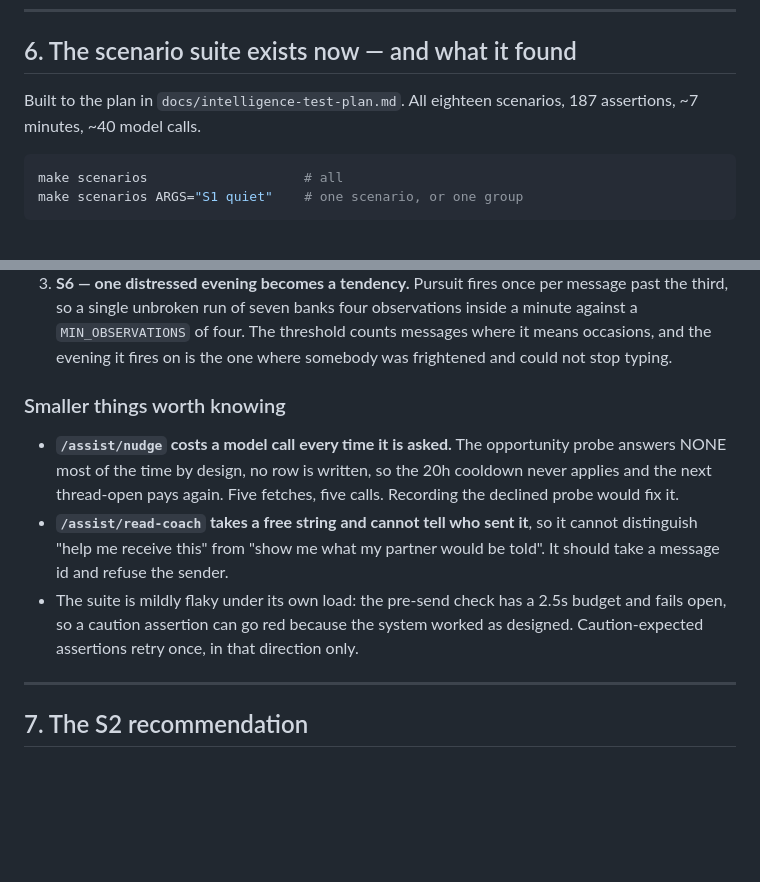
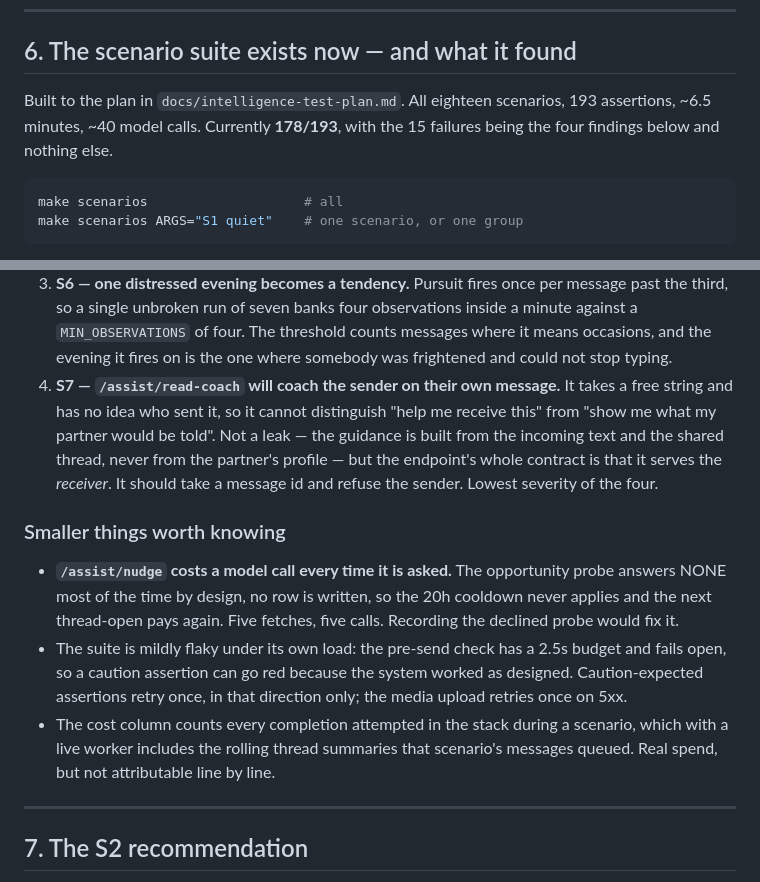
Before and after one commit to ikeoffiah/relationship-ai, a Markdown page: docs/handoff-intelligence-testing.md, 2 parts joined by grey strips. Drawn GitHub-style; blank space fills up the shorter version.

Commit message:
Score the suite honestly: 178/193, and S7 belongs on the findings list
The full run is stable now that the two load-induced flakes are handled — S11
and S18 both pass under the load that broke them, and the 15 remaining failures
are exactly the four findings and nothing else.

Corrected the handoff: it said 187 assertions and listed three findings, when
there are 193 and four. The one I had filed under "smaller things" is a failing
assertion and should be counted as such — /assist/read-coach will coach the
sender on a message they sent, because the endpoint takes a free string and has
no idea who wrote it. It is the lowest-severity of the four and it is not a
leak, but the endpoint's entire contract is that it serves the receiver, and a
list that quietly omits its own red assertions is the beginning of a suite
nobody trusts.

````diff
--- a/docs/handoff-intelligence-testing.md
+++ b/docs/handoff-intelligence-testing.md
@@ -162,7 +162,8 @@ hardware (the simulator has no microphone).
 ## 6. The scenario suite exists now — and what it found
 
 Built to the plan in `docs/intelligence-test-plan.md`. All eighteen scenarios,
-187 assertions, ~7 minutes, ~40 model calls.
+193 assertions, ~6.5 minutes, ~40 model calls. Currently **178/193**, with the
+15 failures being the four findings below and nothing else.
 
 ```bash
 make scenarios                    # all
@@ -214,6 +215,13 @@ permanently-failing suite in `validate` teaches people to ignore `validate`.
    threshold counts messages where it means occasions, and the evening it
    fires on is the one where somebody was frightened and could not stop
    typing.
+4. **S7 — `/assist/read-coach` will coach the sender on their own message.**
+   It takes a free string and has no idea who sent it, so it cannot
+   distinguish "help me receive this" from "show me what my partner would be
+   told". Not a leak — the guidance is built from the incoming text and the
+   shared thread, never from the partner's profile — but the endpoint's whole
+   contract is that it serves the *receiver*. It should take a message id and
+   refuse the sender. Lowest severity of the four.
 
 ### Smaller things worth knowing
 
@@ -221,13 +229,14 @@ permanently-failing suite in `validate` teaches people to ignore `validate`.
   opportunity probe answers NONE most of the time by design, no row is
   written, so the 20h cooldown never applies and the next thread-open pays
   again. Five fetches, five calls. Recording the declined probe would fix it.
-- **`/assist/read-coach` takes a free string and cannot tell who sent it**, so
-  it cannot distinguish "help me receive this" from "show me what my partner
-  would be told". It should take a message id and refuse the sender.
 - The suite is mildly flaky under its own load: the pre-send check has a 2.5s
   budget and fails open, so a caution assertion can go red because the system
   worked as designed. Caution-expected assertions retry once, in that
-  direction only.
+  direction only; the media upload retries once on 5xx.
+- The cost column counts every completion attempted in the stack during a
+  scenario, which with a live worker includes the rolling thread summaries
+  that scenario's messages queued. Real spend, but not attributable line by
+  line.
 
 ---
 
````
